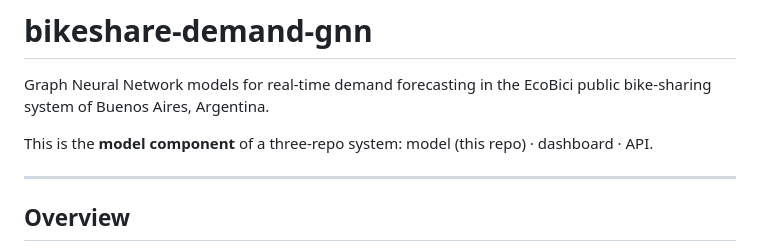
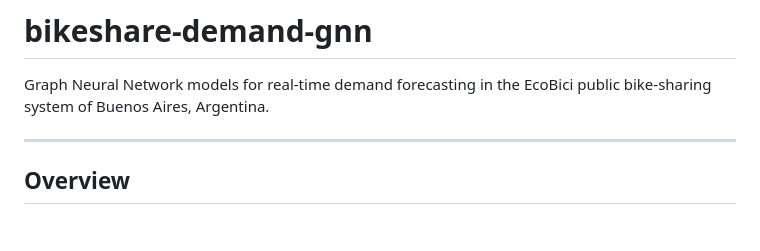
Before and after one commit to FacuVCanale/bikeshare-demand-gnn, a Markdown page: README.md, the part around the change. Rendered like a GitHub page; blank space fills up the shorter version.

Commit message:
docs: drop three-repo system note (dashboard/API are private)

```diff
--- a/README.md
+++ b/README.md
@@ -1,8 +1,6 @@
 # bikeshare-demand-gnn
 
 Graph Neural Network models for real-time demand forecasting in the EcoBici public bike-sharing system of Buenos Aires, Argentina.
-
-This is the **model component** of a three-repo system: model (this repo) · dashboard · API.
 
 ---
 
```
